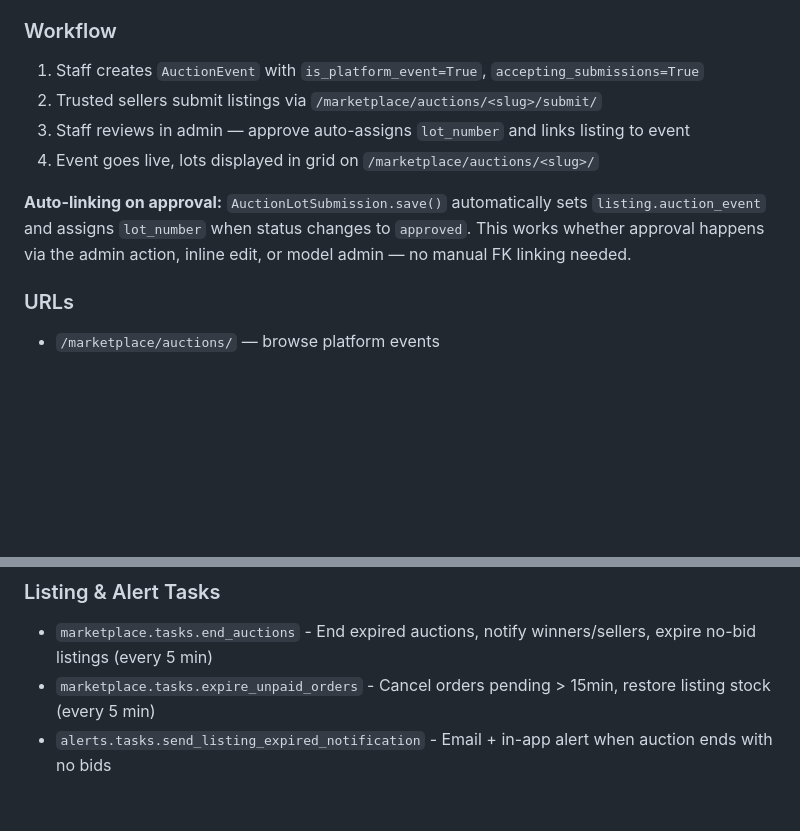
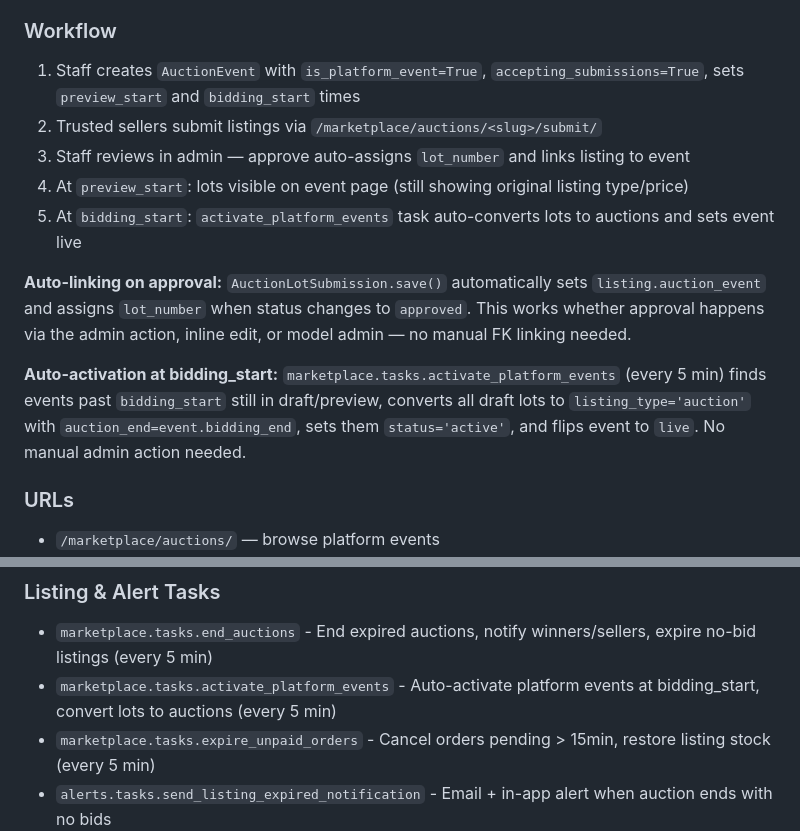
Before and after one commit to nadermx/heroesandmore, a Markdown page: CLAUDE.md, 2 parts joined by grey strips. Drawn GitHub-style; blank space fills up the shorter version.

Commit message:
Update CLAUDE.md with platform event auto-activation lifecycle
Document the activate_platform_events task and the full event lifecycle
from preview through auto-activation at bidding_start.

Co-Authored-By: Claude Opus 4.6 <noreply@anthropic.com>

```diff
--- a/CLAUDE.md
+++ b/CLAUDE.md
@@ -364,12 +364,15 @@ Curated auction events run by the platform. Trusted sellers submit lots for staf
 - `AuctionLotSubmission` — links seller + listing to an event with status (pending/approved/rejected/withdrawn), staff review fields
 
 ### Workflow
-1. Staff creates `AuctionEvent` with `is_platform_event=True`, `accepting_submissions=True`
+1. Staff creates `AuctionEvent` with `is_platform_event=True`, `accepting_submissions=True`, sets `preview_start` and `bidding_start` times
 2. Trusted sellers submit listings via `/marketplace/auctions/<slug>/submit/`
 3. Staff reviews in admin — approve auto-assigns `lot_number` and links listing to event
-4. Event goes live, lots displayed in grid on `/marketplace/auctions/<slug>/`
+4. At `preview_start`: lots visible on event page (still showing original listing type/price)
+5. At `bidding_start`: `activate_platform_events` task auto-converts lots to auctions and sets event live
 
 **Auto-linking on approval:** `AuctionLotSubmission.save()` automatically sets `listing.auction_event` and assigns `lot_number` when status changes to `approved`. This works whether approval happens via the admin action, inline edit, or model admin — no manual FK linking needed.
+
+**Auto-activation at bidding_start:** `marketplace.tasks.activate_platform_events` (every 5 min) finds events past `bidding_start` still in draft/preview, converts all draft lots to `listing_type='auction'` with `auction_end=event.bidding_end`, sets them `status='active'`, and flips event to `live`. No manual admin action needed.
 
 ### URLs
 - `/marketplace/auctions/` — browse platform events
@@ -404,6 +407,7 @@ Curated auction events run by the platform. Trusted sellers submit lots for staf
 
 ### Listing & Alert Tasks
 - `marketplace.tasks.end_auctions` - End expired auctions, notify winners/sellers, expire no-bid listings (every 5 min)
+- `marketplace.tasks.activate_platform_events` - Auto-activate platform events at bidding_start, convert lots to auctions (every 5 min)
 - `marketplace.tasks.expire_unpaid_orders` - Cancel orders pending > 15min, restore listing stock (every 5 min)
 - `alerts.tasks.send_listing_expired_notification` - Email + in-app alert when auction ends with no bids
 - `alerts.tasks.send_relist_reminders` - Remind sellers about expired listings after 3 days (daily 11 AM)
```
